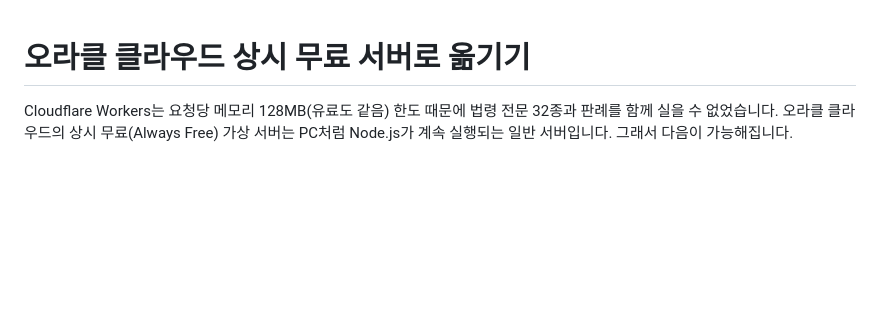
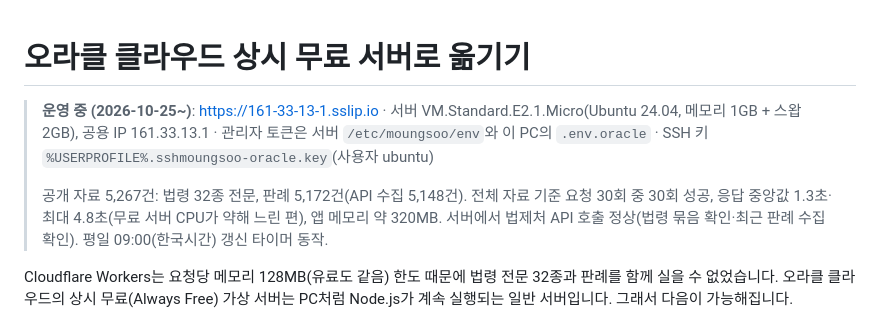
Before and after one commit to mspark92/moungsoo, a Markdown page: docs/ORACLE-KO.md, the part around the change. GitHub-like rendering; blank space fills up the shorter version.

Commit message:
Record the live Oracle deployment and its measurements
Co-Authored-By: Claude Opus 5.5 <noreply@anthropic.com>

```diff
--- a/docs/ORACLE-KO.md
+++ b/docs/ORACLE-KO.md
@@ -1,4 +1,8 @@
 # 오라클 클라우드 상시 무료 서버로 옮기기
+
+> **운영 중 (2026-10-25~)**: https://161-33-13-1.sslip.io · 서버 VM.Standard.E2.1.Micro(Ubuntu 24.04, 메모리 1GB + 스왑 2GB), 공용 IP 161.33.13.1 · 관리자 토큰은 서버 `/etc/moungsoo/env`와 이 PC의 `.env.oracle` · SSH 키 `%USERPROFILE%.sshmoungsoo-oracle.key`(사용자 ubuntu)
+>
+> 공개 자료 5,267건: 법령 32종 전문, 판례 5,172건(API 수집 5,148건). 전체 자료 기준 요청 30회 중 30회 성공, 응답 중앙값 1.3초·최대 4.8초(무료 서버 CPU가 약해 느린 편), 앱 메모리 약 320MB. 서버에서 법제처 API 호출 정상(법령 묶음 확인·최근 판례 수집 확인). 평일 09:00(한국시간) 갱신 타이머 동작.
 
 Cloudflare Workers는 요청당 메모리 128MB(유료도 같음) 한도 때문에 법령 전문 32종과 판례를 함께 실을 수 없었습니다. 오라클 클라우드의 상시 무료(Always Free) 가상 서버는 PC처럼 Node.js가 계속 실행되는 일반 서버입니다. 그래서 다음이 가능해집니다.
 
```
